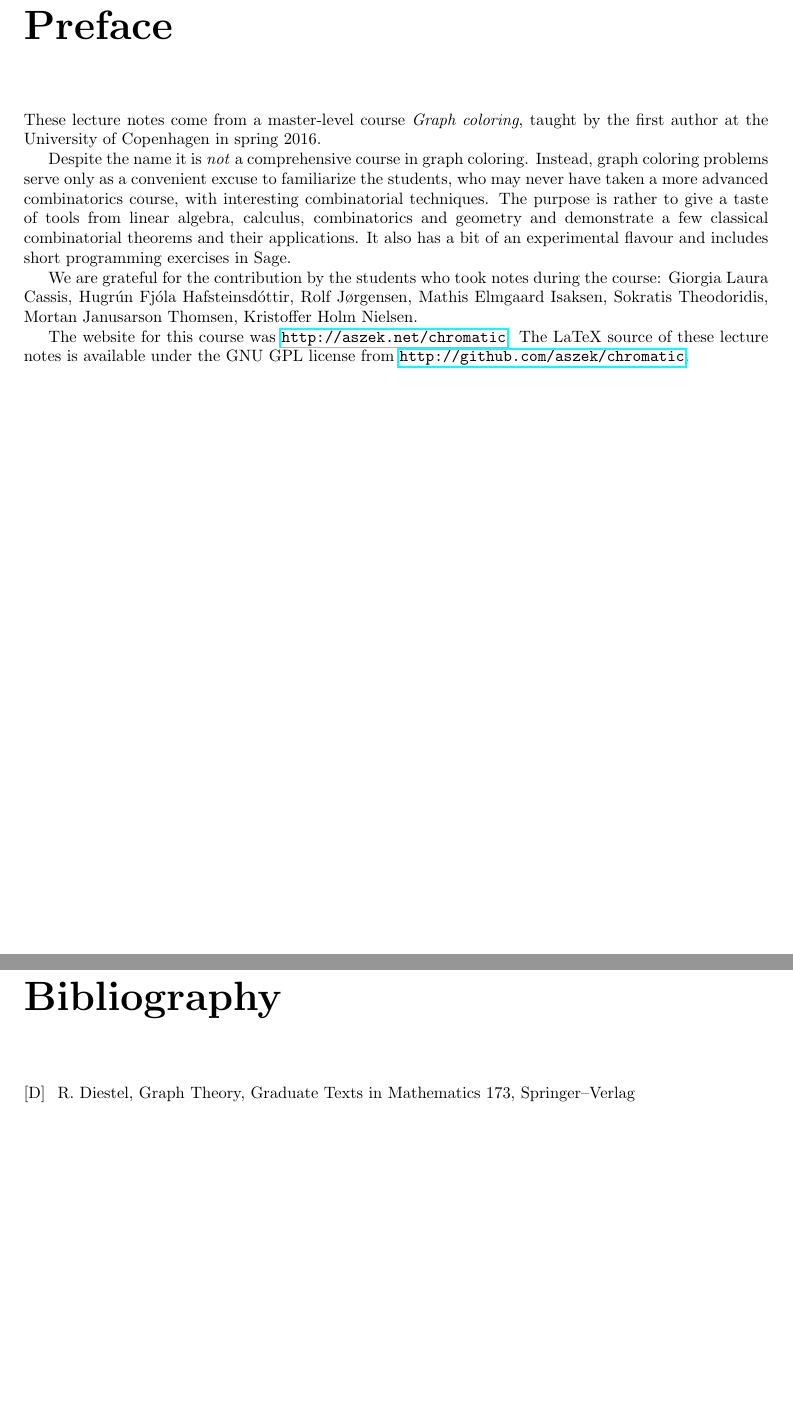
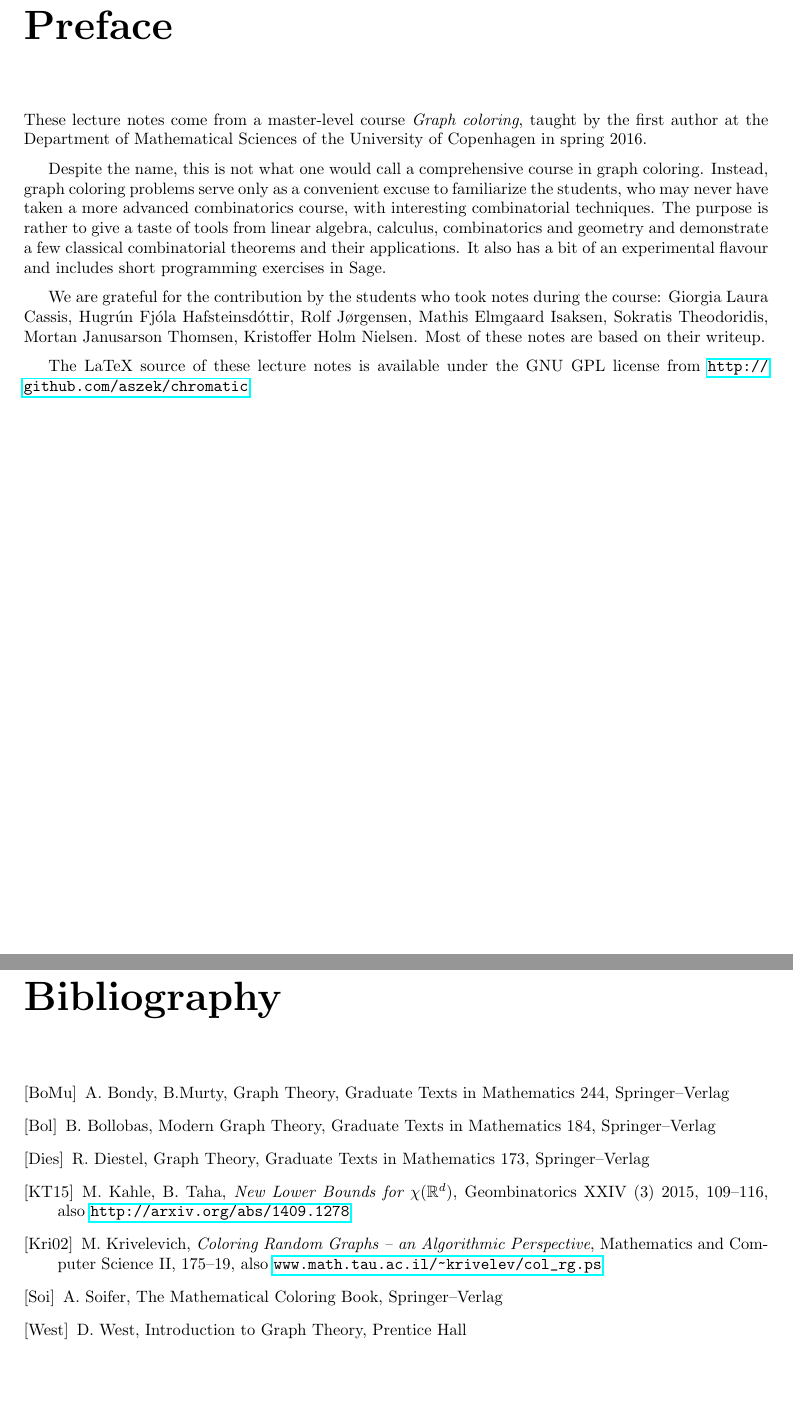
Before and after one commit to aszek/chromatic, a LaTeX thesis (tex/final.tex, which reads tex/frontmatter.tex): two parts of pages 3 and 16 of 16, joined at a grey line, cut so that both start at the same text. Compiled offline with pdfLaTeX.

Commit message:
Expanded bibliography

```diff
--- a/tex/final.tex
+++ b/tex/final.tex
@@ -91,7 +91,20 @@
 
 %------------------------
 \begin{thebibliography}{99}
-\bibitem[D]{diestel} R. Diestel, Graph Theory, Graduate Texts in Mathematics 173, Springer--Verlag
+\bibitem[BoMu]{bondymurty} A. Bondy, B.Murty, Graph Theory, Graduate Texts in Mathematics 244, Springer--Verlag
+
+\bibitem[Bol]{bollobas} B. Bollobas, Modern Graph Theory, Graduate Texts in Mathematics 184, Springer--Verlag
+
+\bibitem[Dies]{diestel} R. Diestel, Graph Theory, Graduate Texts in Mathematics 173, Springer--Verlag
+
+\bibitem[KT15]{kahletaha} M. Kahle, B. Taha, \textit{New Lower Bounds for $\chi(\real^d)$}, Geombinatorics XXIV (3) 2015, 109--116, also \url{http://arxiv.org/abs/1409.1278}
+
+\bibitem[Kri02]{krivelevich} M. Krivelevich, \textit{Coloring Random Graphs -- an Algorithmic Perspective}, Mathematics and Computer Science II, 175--19, also \url{www.math.tau.ac.il/~krivelev/col_rg.ps}
+
+\bibitem[Soi]{soifer} A. Soifer, The Mathematical Coloring Book, Springer--Verlag
+
+\bibitem[West]{west} D. West, Introduction to Graph Theory, Prentice Hall
+
 \end{thebibliography}
 
 \end{document}
--- a/tex/frontmatter.tex
+++ b/tex/frontmatter.tex
@@ -1,9 +1,12 @@
 \chapter{Preface}
 
-These lecture notes come from a master-level course \emph{Graph coloring}, taught by the first author at the University of Copenhagen in spring 2016.
+These lecture notes come from a master-level course \emph{Graph coloring}, taught by the first author at the Department of Mathematical Sciences of the University of Copenhagen in spring 2016.
 
-Despite the name it is \emph{not} a comprehensive course in graph coloring. Instead, graph coloring problems serve only as a convenient excuse to familiarize the students, who may never have taken a more advanced combinatorics course, with interesting combinatorial techniques. The purpose is rather to give a taste of tools from linear algebra, calculus, combinatorics and geometry and demonstrate a few classical combinatorial theorems and their applications. It also has a bit of an experimental flavour and includes short programming exercises in Sage.
+\medskip
+Despite the name, this is not what one would call a comprehensive course in graph coloring. Instead, graph coloring problems serve only as a convenient excuse to familiarize the students, who may never have taken a more advanced combinatorics course, with interesting combinatorial techniques. The purpose is rather to give a taste of tools from linear algebra, calculus, combinatorics and geometry and demonstrate a few classical combinatorial theorems and their applications. It also has a bit of an experimental flavour and includes short programming exercises in Sage.
 
-We are grateful for the contribution by the students who took notes during the course: Giorgia Laura Cassis, Hugr\'un Fj\'ola Hafsteinsd\'ottir, Rolf J{\o}rgensen, Mathis Elmgaard Isaksen, Sokratis Theodoridis, Mortan Janusarson Thomsen, Kristoffer Holm Nielsen.
+\medskip
+We are grateful for the contribution by the students who took notes during the course: Giorgia Laura Cassis, Hugr\'un Fj\'ola Hafsteinsd\'ottir, Rolf J{\o}rgensen, Mathis Elmgaard Isaksen, Sokratis Theodoridis, Mortan Janusarson Thomsen, Kristoffer Holm Nielsen. Most of these notes are based on their writeup.
 
-The website for this course was \url{http://aszek.net/chromatic}. The LaTeX source of these lecture notes is available under the GNU GPL license from \url{http://github.com/aszek/chromatic}.
+\medskip
+The LaTeX source of these lecture notes is available under the GNU GPL license from \url{http://github.com/aszek/chromatic}.
```
Also changed, not shown: tex/examproblems.tex (+2 -2 lines), README.md, tex/final.pdf.
